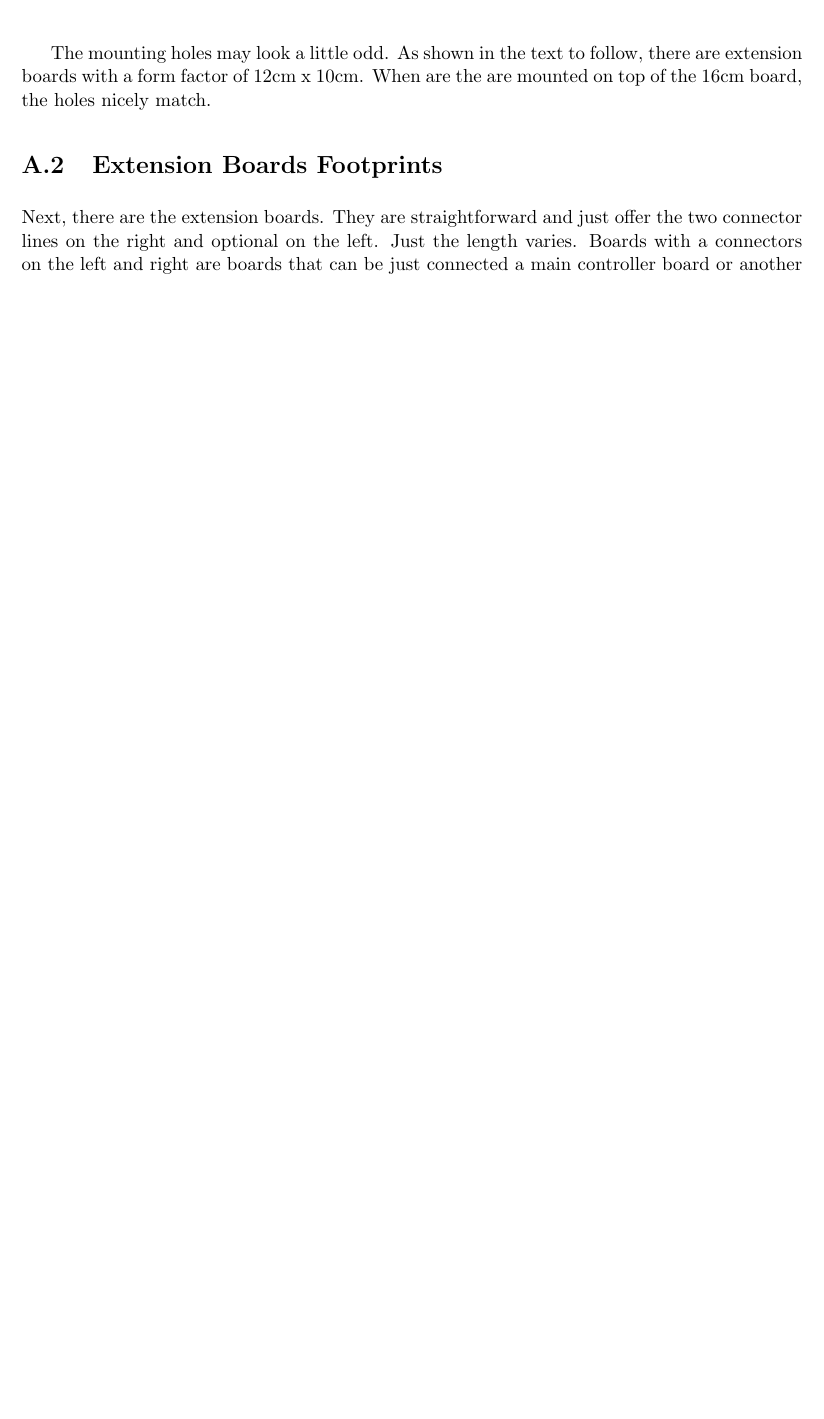
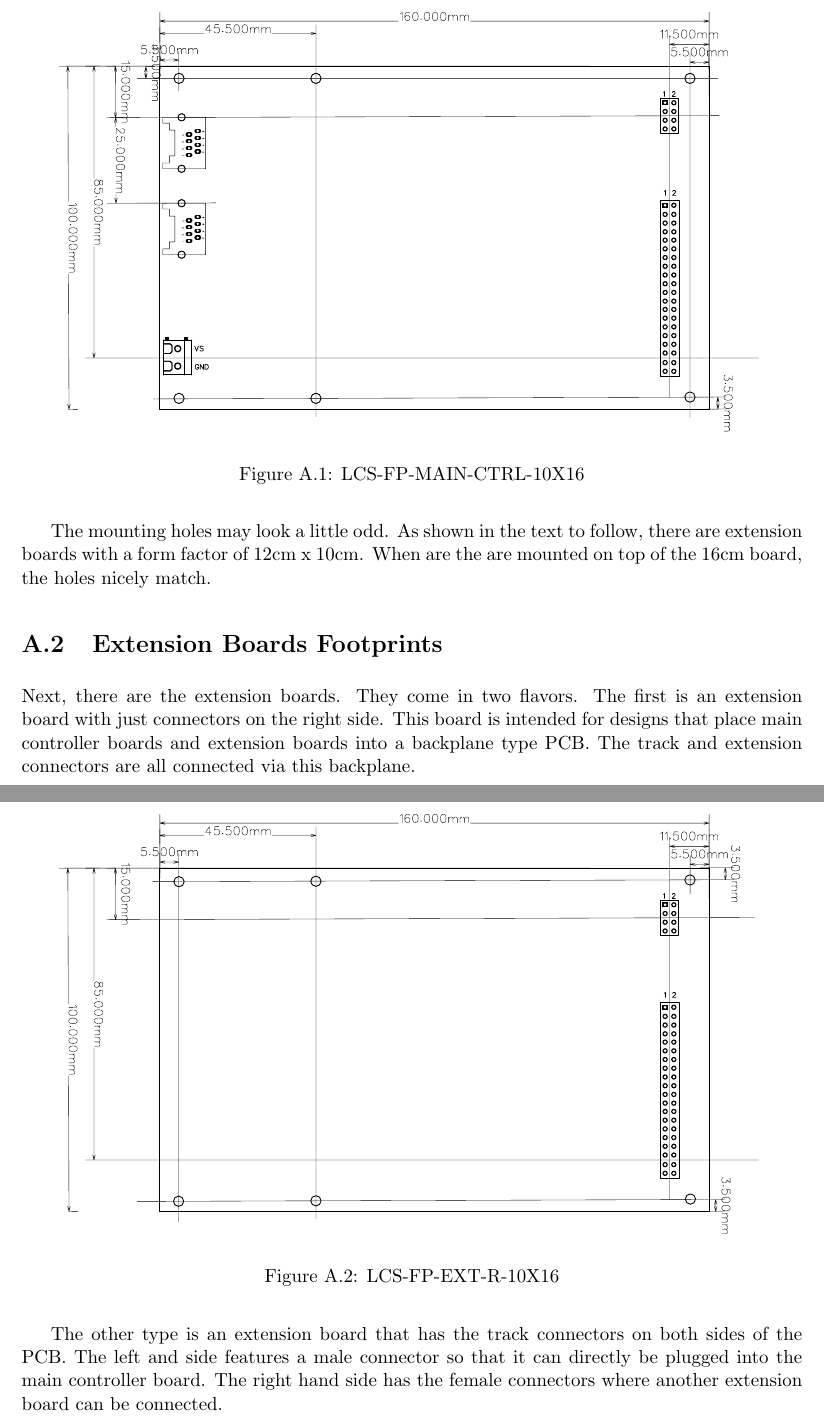
Before and after one commit to HFF-Git/LcsNodes-Book, a LaTeX thesis (New-Book-Latext_Format/main.tex, which reads New-Book-Latext_Format/appendices/LCS-Nodes-And-EasyEDA.tex): part of page 196 of 202 before the commit and two parts of pages 196 and 197 of 202 after it, the two joined at a grey line, cut at the place of the change, the shorter picture padded with empty space. Compiled offline with pdfLaTeX.

Commit message:
Reworked the EASY EDA chapter.

```diff
--- a/New-Book-Latext_Format/appendices/LCS-Nodes-And-EasyEDA.tex
+++ b/New-Book-Latext_Format/appendices/LCS-Nodes-And-EasyEDA.tex
@@ -14,9 +14,11 @@ To ease the development of LCS boards, the entire board and its connectors are a
 
 This section contains all the footprints available so far. There are three main categories. The first is anything that represents an LCS Controller portion. There are the connections to the LCS bus and the power input connector. On the left side are two connectors. The upper connector is reserved for up to four tack pow lines. Below is the LCS extension board connector. The basic LCS Main Controller Board for example is the 16cm x 10cm board shown below.
 
-\begin{figure}[ht]
+\begin{figure}[htbp]
     \centering
-    \includegraphics[page=1, width=\textwidth]{./figures/LCS-FP-MAIN-CTRL-40-10X16.pdf}
+    \includegraphics[page=1, scale=0.7]{./figures/LCS-FP-MAIN-CTRL-10X16.pdf}
+    \caption{LCS-FP-MAIN-CTRL-10X16}
+    %\label{fig:your-label}
 \end{figure}
 
 \FloatBarrier
@@ -25,13 +27,16 @@ The mounting holes may look a little odd. As shown in the text to follow, there
 
 \section{Extension Boards Footprints}
 
-Next, there are the extension boards. They are straightforward and just offer the two connector lines on the right and optional on the left. Just the length varies. Boards with a connectors on the left and right are boards that can be just connected a main controller board or another extension board.
+Next, there are the extension boards. They come in two flavors. The first is an extension board with just connectors on the right side.
+This board is intended for designs that place main controller boards and extension boards into a backplane type PCB. The track and extension connectors are all connected via this backplane.
 
-\begin{figure}[ht]
+\begin{figure}[htbp]
     \centering
-    \includegraphics[page=1, width=\textwidth]{./figures/LCS-FP-EXT-R-40-10X16.pdf}
+    \includegraphics[page=1, scale=0.7]{./figures/LCS-FP-EXT-R-10X16.pdf}
+    \caption{LCS-FP-EXT-R-10X16}
+    %\label{fig:your-label}
 \end{figure}
 
 \FloatBarrier
 
-\begin{figure}[ht]
+The other type is an extension board that has the track connectors on both sides of the PCB. The left and side features a male connector so that it can directly be plugged into the main controller board. The right hand side has the female connectors where another extension board can be connected.
```
Also changed, not shown: New-Book-Latext_Format/appendices/tests.tex (+26 -0 lines), New-Book-Latext_Format/figures/LCS-FP-EXT-L-R-10X16.pdf (renamed from New-Book-Latext_Format/figures/LCS-FP-EXT-L-R-40-10X16.pdf), New-Book-Latext_Format/figures/LCS-FP-EXT-L-R-40-10X12.pdf (deleted), New-Book-Latext_Format/figures/LCS-FP-EXT-L-R-Sketch.pdf (added), New-Book-Latext_Format/figures/LCS-FP-EXT-R-10X16.pdf, New-Book-Latext_Format/figures/LCS-FP-EXT-R-40-10X12.pdf (deleted), New-Book-Latext_Format/figures/LCS-FP-MAIN-CTRL-10X16.pdf, New-Book-Latext_Format/figures/LCS-FP-MAIN-CTRL-40-10X12.pdf (deleted), New-Book-Latext_Format/figures/LCS-FP-MAIN-CTRL-Sketch.pdf (added), New-Book-Latext_Format/figures/LCS-PCB-Connector-Footprint-Pad-Numbers.pdf (added), New-Book-Latext_Format/main.pdf, New-Book-Latext_Format/appendices/LCS-Nodes-And-EasyEDA.tex (6 more changed lines).
